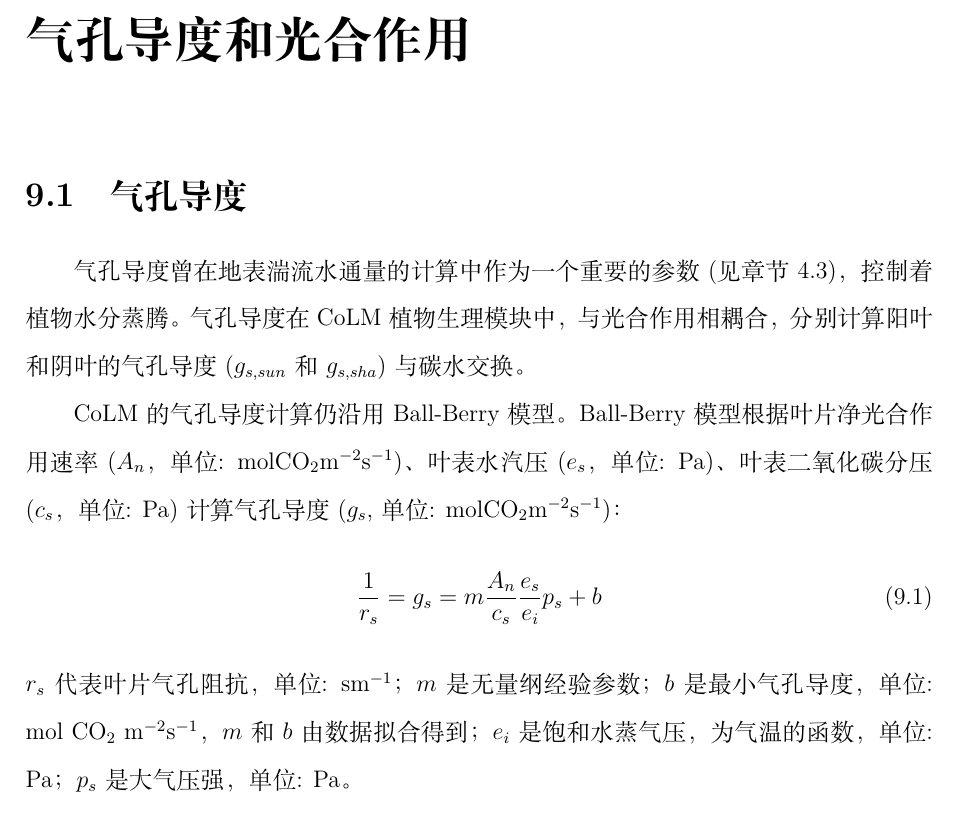
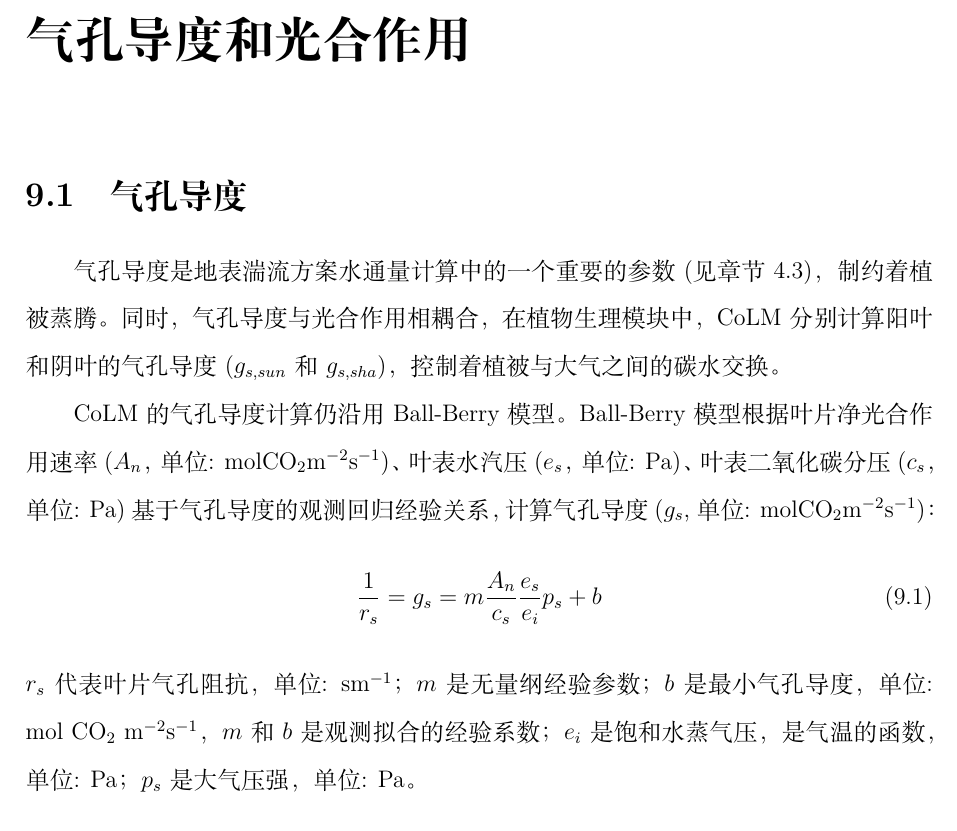
Before and after one commit to CoLM-SYSU/CoLM-doc, a LaTeX thesis (CoLM-Latex/CoLM.tex, which reads CoLM-Latex/9.气孔导度和光合作用/气孔导度和光合作用.tex): part of page 146 of 315, cut so that both start at the same text. Compiled offline with XeLaTeX; a missing font is replaced by an installed copy or a similar font.

Commit message:
Update 气孔导度和光合作用.tex

```diff
--- a/CoLM-Latex/9.气孔导度和光合作用/气孔导度和光合作用.tex
+++ b/CoLM-Latex/9.气孔导度和光合作用/气孔导度和光合作用.tex
@@ -4,19 +4,19 @@
 %\begin{气孔导度和光合作用}
 
 \section{气孔导度}\label{气孔导度}
-气孔导度曾在地表湍流水通量的计算中作为一个重要的参数 (见章节4.3)，控制着植物水分蒸腾。
-气孔导度在CoLM植物生理模块中，与光合作用相耦合，分别计算阳叶和阴叶的气孔导度 ($g_{s,sun}$和$g_{s,sha}$) 与碳水交换。
+气孔导度是地表湍流方案水通量计算中的一个重要的参数 (见章节4.3)，制约着植被蒸腾。同时，
+气孔导度与光合作用相耦合，在植物生理模块中，CoLM分别计算阳叶和阴叶的气孔导度 ($g_{s,sun}$和$g_{s,sha}$)，控制着植被与大气之间的碳水交换。
 
 
 CoLM的气孔导度计算仍沿用Ball-Berry模型。Ball-Berry模型根据叶片净光合作用速率
 ($A_n$，单位: $\rm mol CO_2 m^{-2}s^{-1}$)、叶表水汽压 ($e_s$，单位: Pa)、叶表二氧化碳分压 ($c_s$，单位: Pa)
-计算气孔导度 ($g_s$, 单位: $\rm mol CO_2 m^{-2}s^{-1}$)：
+基于气孔导度的观测回归经验关系，计算气孔导度 ($g_s$, 单位: $\rm mol CO_2 m^{-2}s^{-1}$)：
 \begin{equation}\label{rs_a1}
 \frac{1}{r_{s}}=g_{s}=m \frac{A_{n}}{c_{s}} \frac{e_{s}}{e_{i}} p_{s}+b
 \end{equation}
 $r_s$代表叶片气孔阻抗，单位: $\rm s m^{-1}$；$m$是无量纲经验参数；$b$是最小气孔导度，
-单位: $\rm mol\ CO_2\ m^{-2}s^{-1}$，$m$和$b$由数据拟合得到；$e_i$是饱和水蒸气压，
-为气温的函数，单位: Pa；$p_s$是大气压强，单位: Pa。
+单位: $\rm mol\ CO_2\ m^{-2}s^{-1}$，$m$和$b$是观测拟合的经验系数；$e_i$是饱和水蒸气压，
+是气温的函数，单位: Pa；$p_s$是大气压强，单位: Pa。
 \section{植物的光合作用}\label{植物的光合作用}
 C3植物的光合作用模拟是基于Farquhar光合作用模型 \citep{farquhar1980biochemical} ，
 C4植物则是基于\citet{collatz1992} 的改进光合作用模型。
```
